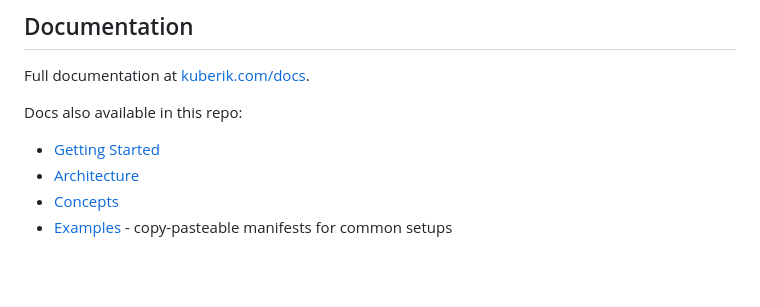
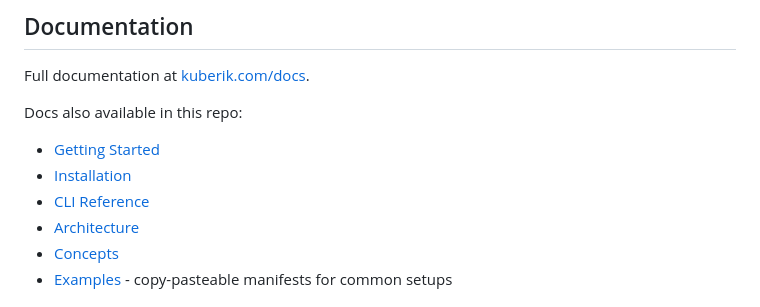
Before and after one commit to LittleChimera/kuberik-upstream, a Markdown page: README.md, the part around the change. Rendered like a GitHub page; blank space fills up the shorter version.

```diff
--- a/README.md
+++ b/README.md
@@ -108,6 +108,8 @@ Full documentation at [kuberik.com/docs](https://kuberik.com/docs/).
 Docs also available in this repo:
 
 - [Getting Started](docs/getting-started.md)
+- [Installation](docs/installation.md)
+- [CLI Reference](docs/cli.md)
 - [Architecture](docs/architecture.md)
 - [Concepts](docs/concepts.md)
 - [Examples](examples/) - copy-pasteable manifests for common setups
```
Also changed, not shown: docs/cli.md (added, +123 -0 lines), docs/installation.md (added, +82 -0 lines).
